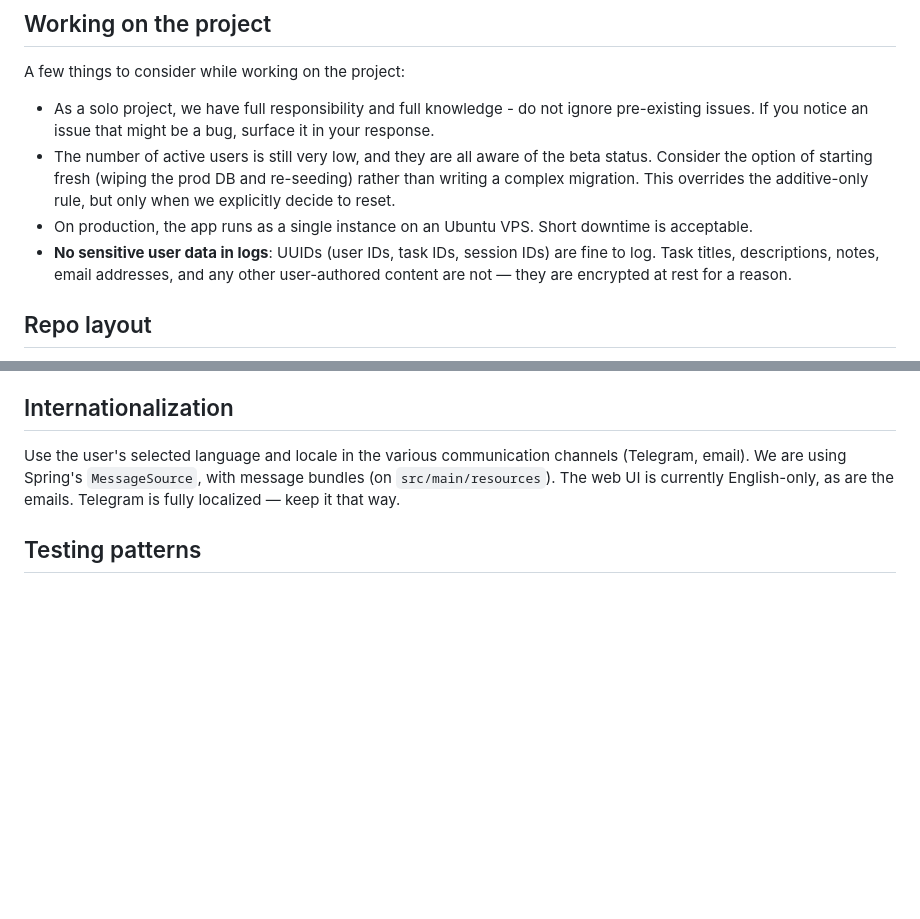
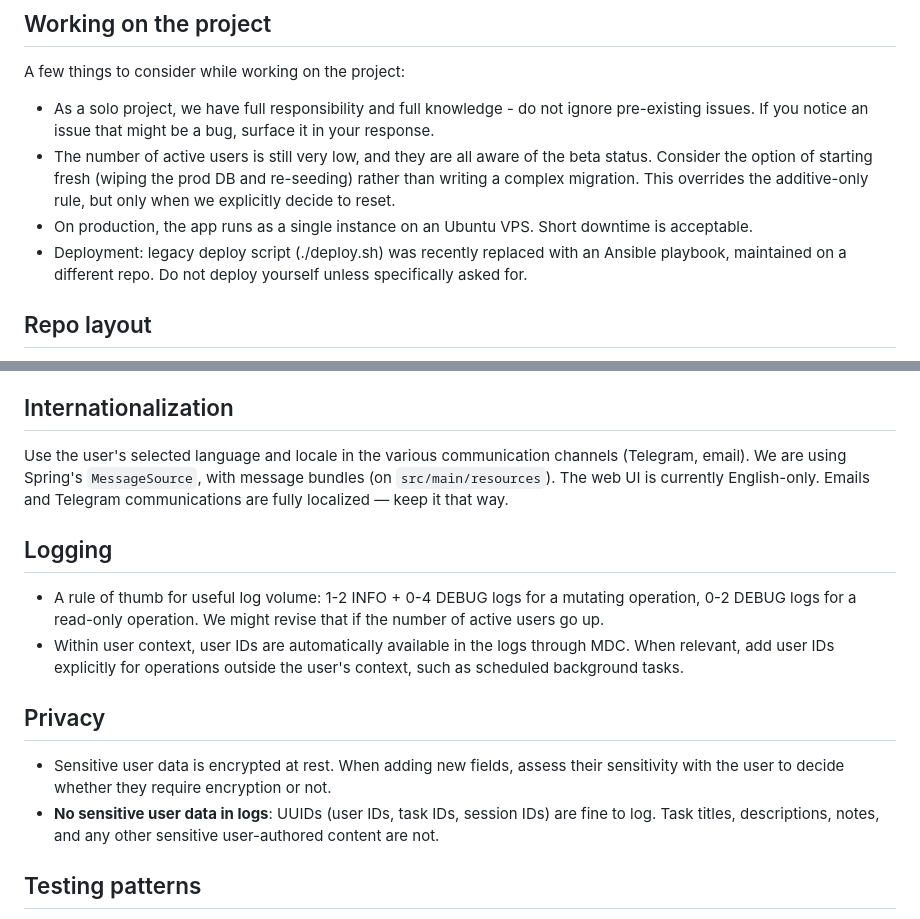
Before and after one commit to Itaypk/Taskboard, a Markdown page: CLAUDE.md, 2 parts joined by grey strips. Drawn GitHub-style; blank space fills up the shorter version.

Commit message:
Update CLAUDE.md
Logs policy, privacy

```diff
--- a/CLAUDE.md
+++ b/CLAUDE.md
@@ -17,7 +17,7 @@ A few things to consider while working on the project:
 - The number of active users is still very low, and they are all aware of the beta status. Consider the option of starting fresh (wiping the prod DB and re-seeding) rather than writing a complex
   migration. This overrides the additive-only rule, but only when we explicitly decide to reset.
 - On production, the app runs as a single instance on an Ubuntu VPS. Short downtime is acceptable.
-- **No sensitive user data in logs**: UUIDs (user IDs, task IDs, session IDs) are fine to log. Task titles, descriptions, notes, email addresses, and any other user-authored content are not — they are encrypted at rest for a reason.
+- Deployment: legacy deploy script (./deploy.sh) was recently replaced with an Ansible playbook, maintained on a different repo. Do not deploy yourself unless specifically asked for.
 
 ## Repo layout
 
@@ -118,7 +118,17 @@ Session chain details:
 ## Internationalization
 
 Use the user's selected language and locale in the various communication channels (Telegram, email). We are using Spring's `MessageSource`, with message bundles (on `src/main/resources`).
-The web UI is currently English-only, as are the emails. Telegram is fully localized — keep it that way.
+The web UI is currently English-only. Emails and Telegram communications are fully localized — keep it that way.
+
+## Logging
+
+- A rule of thumb for useful log volume: 1-2 INFO + 0-4 DEBUG logs for a mutating operation, 0-2 DEBUG logs for a read-only operation. We might revise that if the number of active users go up.
+- Within user context, user IDs are automatically available in the logs through MDC. When relevant, add user IDs explicitly for operations outside the user's context, such as scheduled background tasks.
+
+## Privacy
+
+- Sensitive user data is encrypted at rest. When adding new fields, assess their sensitivity with the user to decide whether they require encryption or not.
+- **No sensitive user data in logs**: UUIDs (user IDs, task IDs, session IDs) are fine to log. Task titles, descriptions, notes, and any other sensitive user-authored content are not.
 
 ## Testing patterns
 
```
